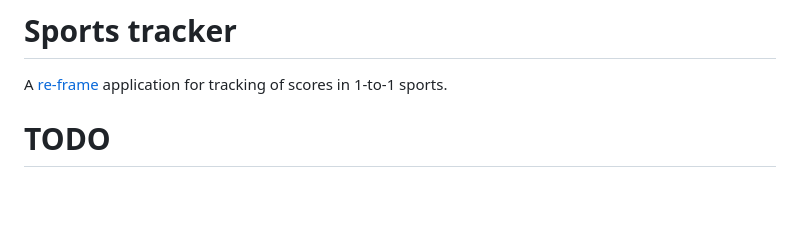
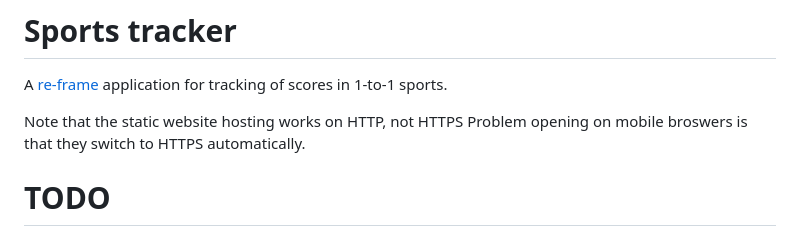
Before and after one commit to rbrother/sport-score, a Markdown page: README.md, the part around the change. Rendered like a GitHub page; blank space fills up the shorter version.

```diff
--- a/README.md
+++ b/README.md
@@ -1,6 +1,9 @@
 # Sports tracker
 
 A [re-frame](https://github.com/day8/re-frame) application for tracking of scores in 1-to-1 sports.
+
+Note that the static website hosting works on HTTP, not HTTPS
+Problem opening on mobile broswers is that they switch to HTTPS automatically.
 
 # TODO
 
```
